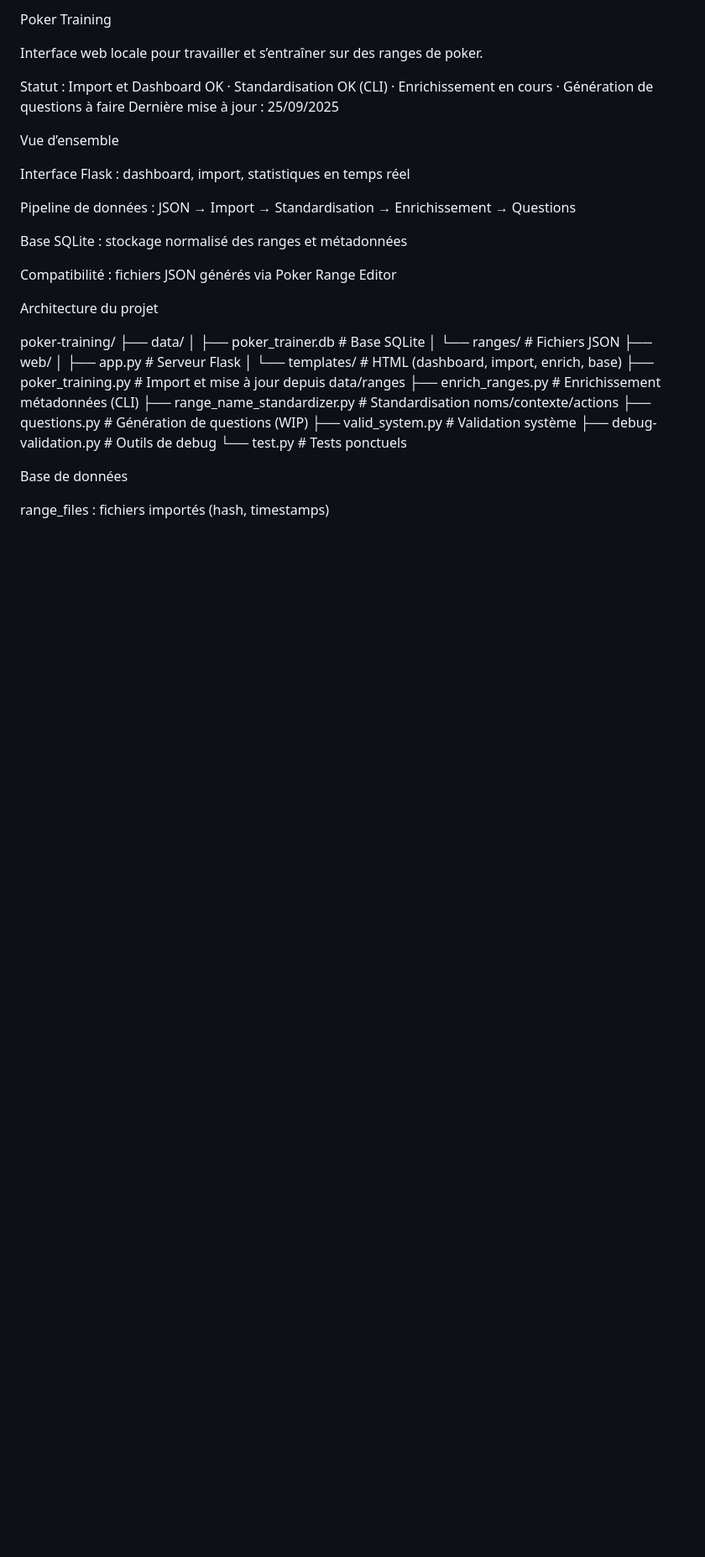
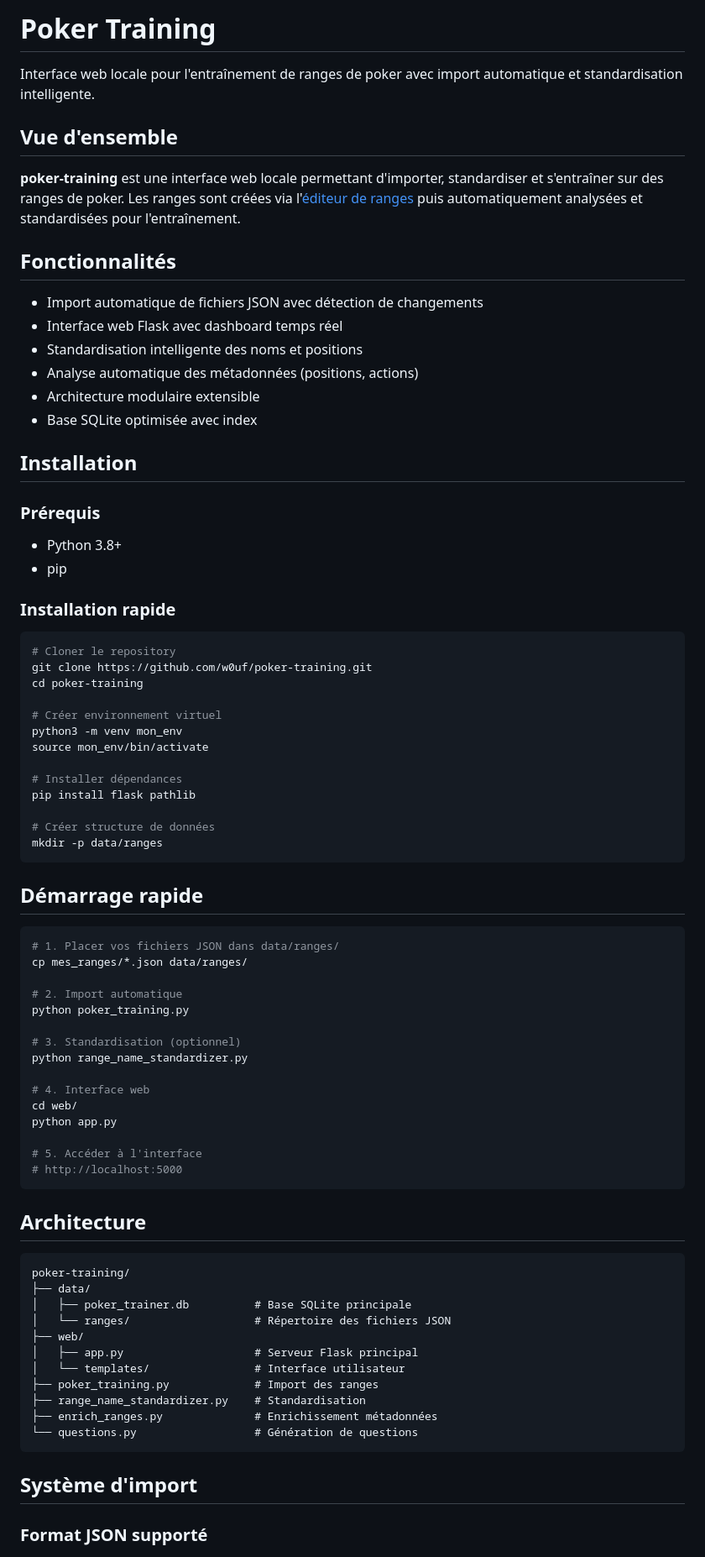
Before and after one commit to w0uf/poker-training, a Markdown page: README.md, the part around the change printed below. Shown: that part at 84% size. GitHub-like rendering; blank space fills up the shorter version.

````diff
--- a/README.md
+++ b/README.md
@@ -1,38 +1,84 @@
-Poker Training
+# Poker Training
 
-Interface web locale pour travailler et s’entraîner sur des ranges de poker.
 
-Statut : Import et Dashboard OK · Standardisation OK (CLI) · Enrichissement en cours · Génération de questions à faire
-Dernière mise à jour : 25/09/2025
 
-Vue d’ensemble
+Interface web locale pour l'entraînement de ranges de poker avec import automatique et standardisation intelligente.
 
-Interface Flask : dashboard, import, statistiques en temps réel
+## Vue d'ensemble
 
-Pipeline de données : JSON → Import → Standardisation → Enrichissement → Questions
+**poker-training** est une interface web locale permettant d'importer, standardiser et s'entraîner sur des ranges de poker. Les ranges sont créées via l'[éditeur de ranges](https://site2wouf.fr/poker-range-editor.php) puis automatiquement analysées et standardisées pour l'entraînement.
 
-Base SQLite : stockage normalisé des ranges et métadonnées
+## Fonctionnalités
 
-Compatibilité : fichiers JSON générés via Poker Range Editor
+- Import automatique de fichiers JSON avec détection de changements
+- Interface web Flask avec dashboard temps réel
+- Standardisation intelligente des noms et positions
+- Analyse automatique des métadonnées (positions, actions)
+- Architecture modulaire extensible
+- Base SQLite optimisée avec index
 
-Architecture du projet
+## Installation
 
+### Prérequis
+
+- Python 3.8+
+- pip
+
+### Installation rapide
+
+```bash
+# Cloner le repository
+git clone https://github.com/w0uf/poker-training.git
+cd poker-training
+
+# Créer environnement virtuel
+python3 -m venv mon_env
+source mon_env/bin/activate
+
+# Installer dépendances
+pip install flask pathlib
+
+# Créer structure de données
+mkdir -p data/ranges
+```
+
+## Démarrage rapide
+
+```bash
+# 1. Placer vos fichiers JSON dans data/ranges/
+cp mes_ranges/*.json data/ranges/
+
+# 2. Import automatique
+python poker_training.py
+
+# 3. Standardisation (optionnel)
+python range_name_standardizer.py
+
+# 4. Interface web
+cd web/
+python app.py
+
+# 5. Accéder à l'interface
+# http://localhost:5000
+```
+
+## Architecture
+
+```
 poker-training/
 ├── data/
-│ ├── poker_trainer.db # Base SQLite
-│ └── ranges/ # Fichiers JSON
+│   ├── poker_trainer.db          # Base SQLite principale
+│   └── ranges/                   # Répertoire des fichiers JSON
 ├── web/
-│ ├── app.py # Serveur Flask
-│ └── templates/ # HTML (dashboard, import, enrich, base)
-├── poker_training.py # Import et mise à jour depuis data/ranges
-├── enrich_ranges.py # Enrichissement métadonnées (CLI)
-├── range_name_standardizer.py # Standardisation noms/contexte/actions
-├── questions.py # Génération de questions (WIP)
-├── valid_system.py # Validation système
-├── debug-validation.py # Outils de debug
-└── test.py # Tests ponctuels
+│   ├── app.py                    # Serveur Flask principal
+│   └── templates/                # Interface utilisateur
+├── poker_training.py             # Import des ranges
+├── range_name_standardizer.py    # Standardisation
+├── enrich_ranges.py              # Enrichissement métadonnées
+└── questions.py                  # Génération de questions
+```
 
-Base de données
+## Système d'import
 
-range_files : fichiers importés (hash, timestamps)
+### Format JSON supporté
 
````
Also changed, not shown: other parts of README.md (+87 -80 lines).
